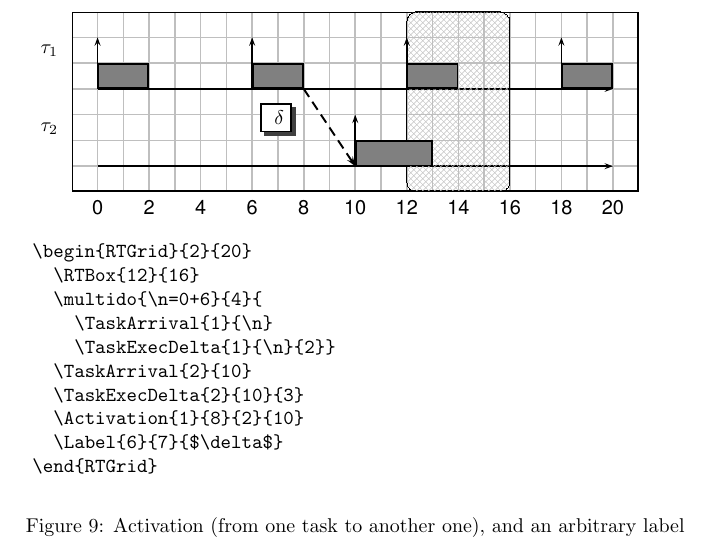
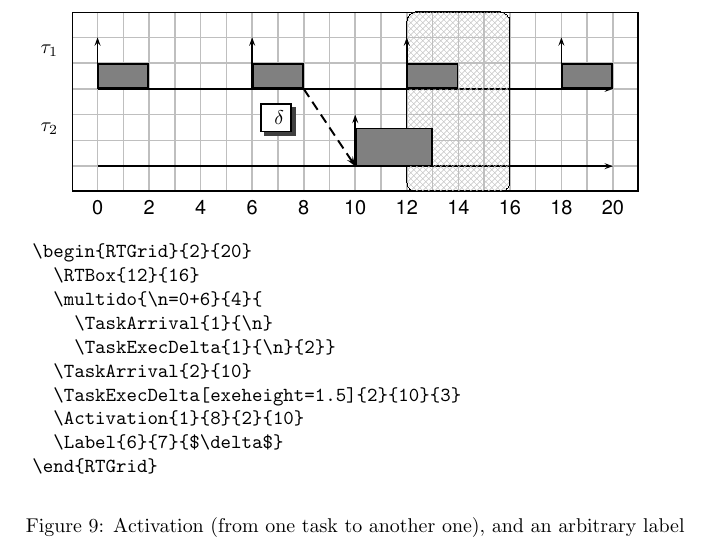
Before and after one commit to glipari/rtsched, a LaTeX document (rtsched-doc.tex, which reads rtsched.sty): part of page 12 of 13, cut so that both start at the same text. Compiled offline with LaTeX, dvips and Ghostscript.

Commit message:
Added the possibility to specify the height of an execution rectangle.

```diff
--- a/rtsched-doc.tex
+++ b/rtsched-doc.tex
@@ -514,7 +514,7 @@ to highlight a portion of the schedule with \texttt{RTBox}:
       \TaskArrival{1}{\n}
       \TaskExecDelta{1}{\n}{2}}
     \TaskArrival{2}{10}
-    \TaskExecDelta{2}{10}{3}
+    \TaskExecDelta[exeheight=1.5]{2}{10}{3}
     \Activation{1}{8}{2}{10}
     \Label{6}{7}{$\delta$}
   \end{RTGrid}
@@ -525,7 +525,7 @@ to highlight a portion of the schedule with \texttt{RTBox}:
       \TaskArrival{1}{\n}
       \TaskExecDelta{1}{\n}{2}}
     \TaskArrival{2}{10}
-    \TaskExecDelta{2}{10}{3}
+    \TaskExecDelta[exeheight=1.5]{2}{10}{3}
     \Activation{1}{8}{2}{10}
     \Label{6}{7}{$\delta$}
   \end{RTGrid}
--- a/rtsched.sty
+++ b/rtsched.sty
@@ -3,7 +3,7 @@
 \typeout{'rtsched' style for Latex and PSTricks}
 \typeout{Easily draw real-time schedules in TeX/Latex.}
 \typeout{(c) 2005, Giuseppe Lipari, Pisa, Italy (g.lipari@sssup.it)}
-\typeout{Version 1.1}
+\typeout{Version 1.2beta}
 
 \RequirePackage{multido}
 \RequirePackage{pstricks}
@@ -30,6 +30,7 @@
 \def\RTDefAxisInvisible{0}
 \def\RTDefLineWidth{1pt}
 \def\RTDefLineStyle{solid}
+\def\RTDefExecHeight{1}
 
 \def\RTExecLabel{\ }
 \def\RTTaskSymbol{\RTDefTaskSymbol}
@@ -46,6 +47,7 @@
 \def\RTRowLabelOffset{\RTDefRowLabelOffset}
 \def\RTLineWidth{\RTDefLineWidth}
 \def\RTLineStyle{\RTDefLineStyle}
+\def\RTExecHeight{\RTDefExecHeight}
 
 \define@key{RT}{height}[\RTNullWindowHeight]{\def\RTWindowHeight{#1}}
 \define@key{RT}{width}[10cm]{\def\RTWindowLength{#1}}
@@ -66,6 +68,7 @@
 \define@key{RT}{axis}[\RTDefAxisInvisible]{\def\RTAxisInvisible{#1}}
 \define@key{RT}{lw}[\RTDefLineWidth]{\def\RTLineWidth{#1}}
 \define@key{RT}{style}[\RTDefLineStyle]{\def\RTLineStyle{#1}}
+\define@key{RT}{exeheight}[\RTDefExecHeight]{\def\RTExecHeight{#1}}
 
 %%
 %% temporaries
@@ -293,7 +296,7 @@
   \setkeys{RT}{#1}%
   \@compute@yy{#2}
   \@compute@xx{#3}
-  \yyy = \yy \advance \yyy by \sy
+  \yyy = \yy \advance \yyy by \RTExecHeight\sy
   \@compute@xxx{#4}
   \psframe[fillstyle=\RTTaskFill,fillcolor=\RTTaskColor,linecolor=\RTLineColor](\xx,\yy)(\xxx,\yyy)
   \advance \xx by \xxx \xx = .5\xx
@@ -440,7 +443,7 @@
   \setkeys{RT}{#1}%
   \@compute@yy{#2}
   \@compute@xx{#3}
-  \yyy = \yy \advance \yyy by \sy
+  \yyy = \yy \advance \yyy by \RTExecHeight\sy
   %\@compute@xxx{#4}
   \xxx = \xx \advance \xxx by #4\sx
   \psframe[fillstyle=\RTTaskFill,fillcolor=\RTTaskColor,linecolor=\RTLineColor](\xx,\yy)(\xxx,\yyy)
```
